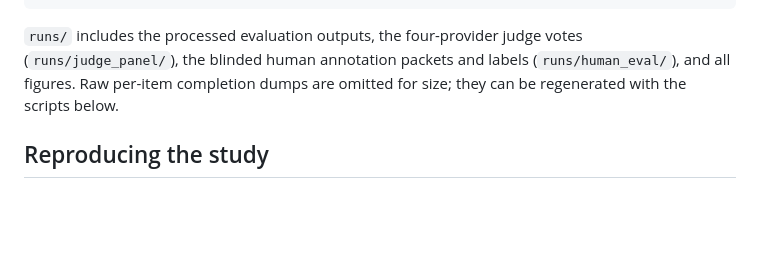
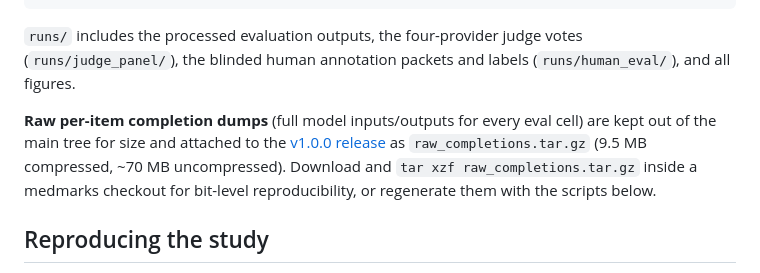
Before and after one commit to KAVentures/health-ai-readiness-robustness, a Markdown page: README.md, the part around the change. Drawn GitHub-style; blank space fills up the shorter version.

Commit message:
Link raw-completions release asset in README

```diff
--- a/README.md
+++ b/README.md
@@ -52,8 +52,14 @@ runs/                        Curated results, judge votes, human labels, and fig
 
 `runs/` includes the processed evaluation outputs, the four-provider judge votes
 (`runs/judge_panel/`), the blinded human annotation packets and labels
-(`runs/human_eval/`), and all figures. Raw per-item completion dumps are omitted for
-size; they can be regenerated with the scripts below.
+(`runs/human_eval/`), and all figures.
+
+**Raw per-item completion dumps** (full model inputs/outputs for every eval cell) are
+kept out of the main tree for size and attached to the
+[v1.0.0 release](https://github.com/KAVentures/health-ai-readiness-robustness/releases/tag/v1.0.0)
+as `raw_completions.tar.gz` (9.5 MB compressed, ~70 MB uncompressed). Download and
+`tar xzf raw_completions.tar.gz` inside a medmarks checkout for bit-level
+reproducibility, or regenerate them with the scripts below.
 
 ## Reproducing the study
 
```
